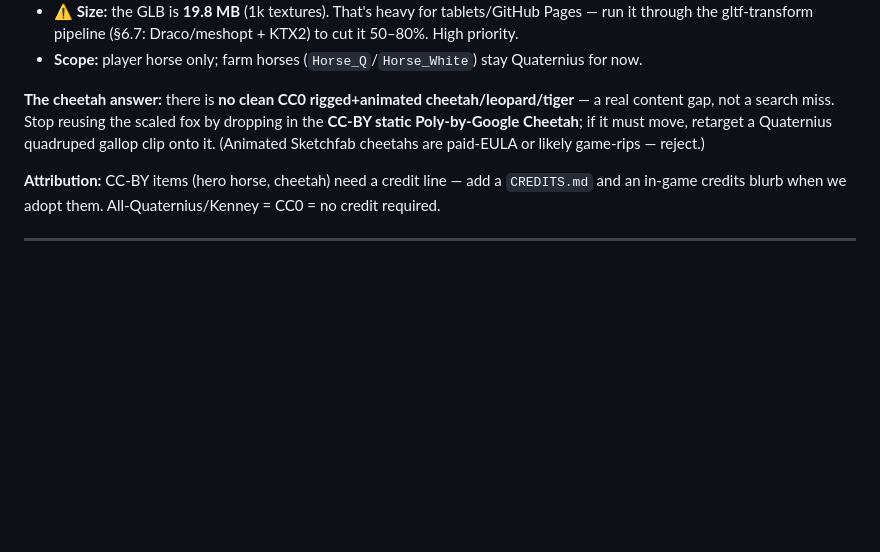
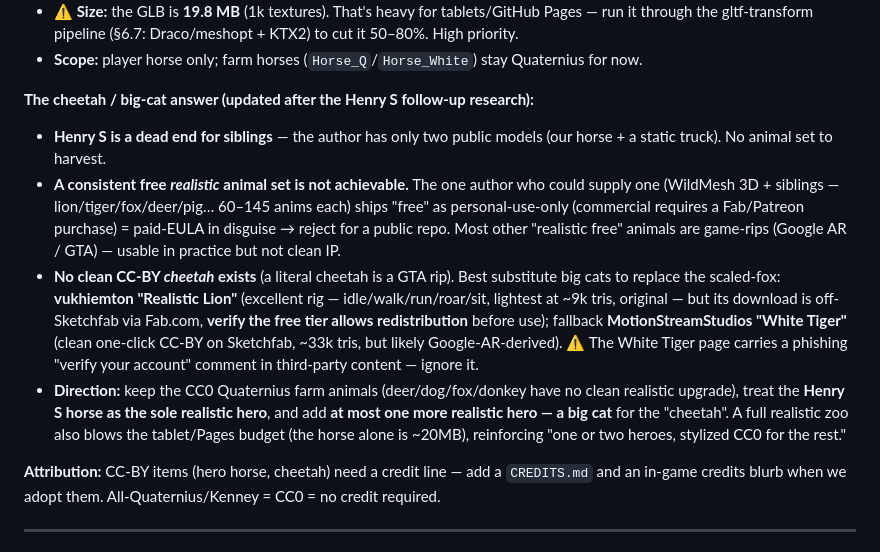
Before and after one commit to ai-kids-edu/konik, a Markdown page: DESIGN-DIRECTION.md, the part around the change. GitHub-like rendering; blank space fills up the shorter version.

Commit message:
docs: big-cat/realistic-set findings (Henry S dead-end, cheetah substitutes)
Record the follow-up research: Henry S has no other animals; no free consistent
realistic animal set exists (WildMesh is paid-EULA, others are game-rips); no
clean CC-BY cheetah — substitute a big cat (vukhiemton Lion, verify Fab tier; or
White Tiger, provenance caveat). Direction: Quaternius CC0 bulk + Henry S horse +
at most one big-cat hero; a full realistic zoo blows the tablet/Pages budget.

Co-Authored-By: Claude Opus 4.8 <noreply@anthropic.com>

```diff
--- a/DESIGN-DIRECTION.md
+++ b/DESIGN-DIRECTION.md
@@ -95,10 +95,24 @@ Quaternius):
   through the gltf-transform pipeline (§6.7: Draco/meshopt + KTX2) to cut it 50–80%. High priority.
 - **Scope:** player horse only; farm horses (`Horse_Q`/`Horse_White`) stay Quaternius for now.
 
-**The cheetah answer:** there is **no clean CC0 rigged+animated cheetah/leopard/tiger** — a real
-content gap, not a search miss. Stop reusing the scaled fox by dropping in the **CC-BY static
-Poly-by-Google Cheetah**; if it must move, retarget a Quaternius quadruped gallop clip onto it.
-(Animated Sketchfab cheetahs are paid-EULA or likely game-rips — reject.)
+**The cheetah / big-cat answer (updated after the Henry S follow-up research):**
+- **Henry S is a dead end for siblings** — the author has only two public models (our horse + a
+  static truck). No animal set to harvest.
+- **A consistent free *realistic* animal set is not achievable.** The one author who could supply one
+  (WildMesh 3D + siblings — lion/tiger/fox/deer/pig… 60–145 anims each) ships "free" as
+  personal-use-only (commercial requires a Fab/Patreon purchase) = paid-EULA in disguise → reject for
+  a public repo. Most other "realistic free" animals are game-rips (Google AR / GTA) — usable in
+  practice but not clean IP.
+- **No clean CC-BY *cheetah* exists** (a literal cheetah is a GTA rip). Best substitute big cats to
+  replace the scaled-fox: **vukhiemton "Realistic Lion"** (excellent rig — idle/walk/run/roar/sit,
+  lightest at ~9k tris, original — but its download is off-Sketchfab via Fab.com, **verify the free
+  tier allows redistribution** before use); fallback **MotionStreamStudios "White Tiger"** (clean
+  one-click CC-BY on Sketchfab, ~33k tris, but likely Google-AR-derived). ⚠️ The White Tiger page
+  carries a phishing "verify your account" comment in third-party content — ignore it.
+- **Direction:** keep the CC0 Quaternius farm animals (deer/dog/fox/donkey have no clean realistic
+  upgrade), treat the **Henry S horse as the sole realistic hero**, and add **at most one more
+  realistic hero — a big cat** for the "cheetah". A full realistic zoo also blows the tablet/Pages
+  budget (the horse alone is ~20MB), reinforcing "one or two heroes, stylized CC0 for the rest."
 
 **Attribution:** CC-BY items (hero horse, cheetah) need a credit line — add a `CREDITS.md` and an
 in-game credits blurb when we adopt them. All-Quaternius/Kenney = CC0 = no credit required.
```
